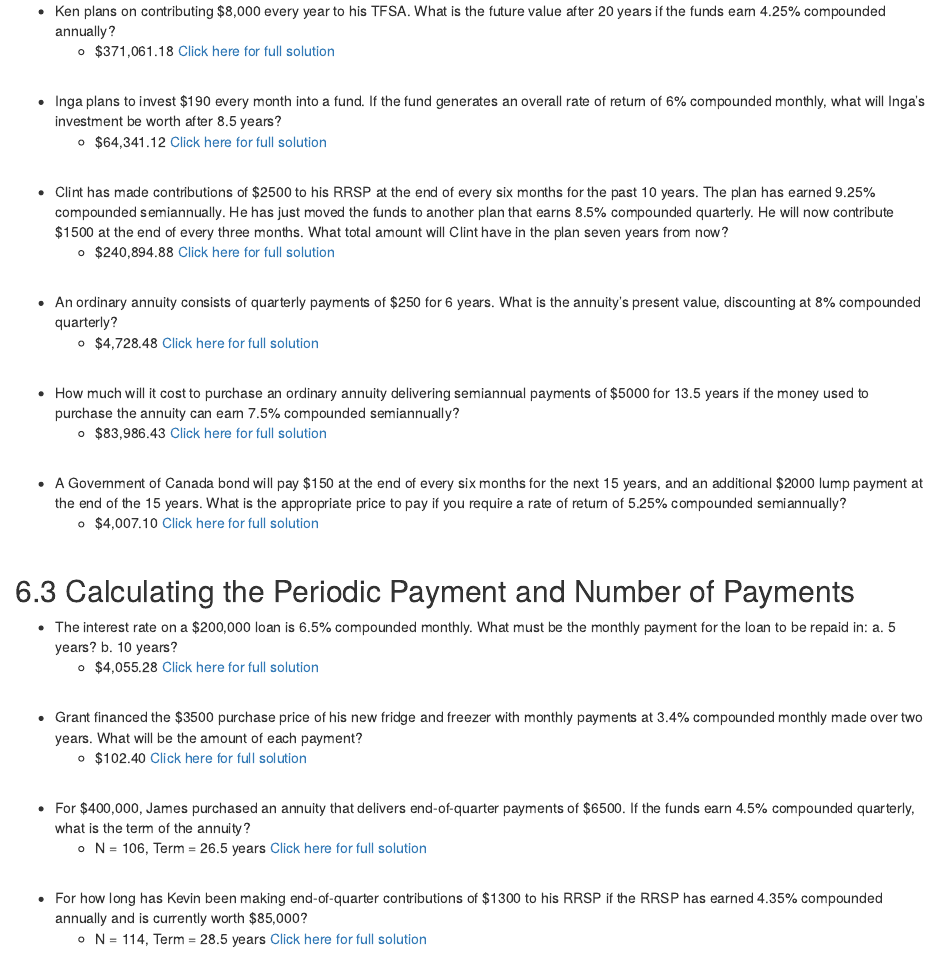
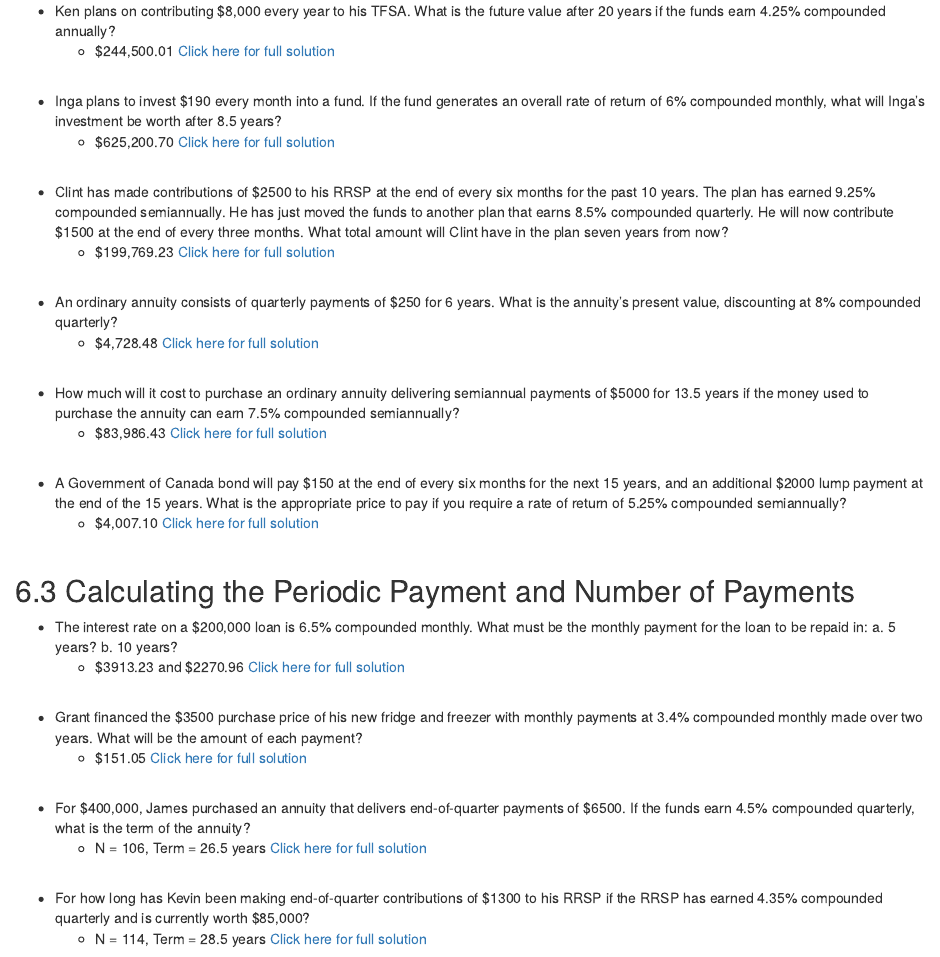
Before and after one commit to TheElementsMath/M114, an R Markdown document (06-Annuities.Rmd): the page in a window 1100 px wide, from 870 px down. Rendered offline with R 4.5, knitr and Pandoc, with nearby package versions; drawn as R Markdown's standard HTML page in place of the format the file asks for.

Commit message:
Add files via upload

```diff
--- a/06-Annuities.Rmd
+++ b/06-Annuities.Rmd
@@ -46,12 +46,12 @@ interest rate exceed?
 ##  6.2  Annuities {-}
 
 *  Ken plans on contributing $8,000 every year to his TFSA. What is the future value after 20 years if the funds earn 4.25% compounded annually?
-    *   \$371,061.18  [Click here for full solution]()
+    *   \$244,500.01  [Click here for full solution](https://youtu.be/9T4ygkJbgiA)
 <p>&nbsp;</p>
 
 
 *  Inga plans to invest $190 every month into a fund. If the fund generates an overall rate of return of 6% compounded monthly, what will Inga's investment be worth after 8.5 years?
-    *   $64,341.12  [Click here for full solution]()
+    *   $625,200.70  [Click here for full solution](https://youtu.be/Ppl3w4CZizc)
 <p>&nbsp;</p>
 
 
@@ -60,17 +60,17 @@ interest rate exceed?
 
 *  Clint has made contributions of \$2500 to his RRSP at the end of every six months for the past 10 years. The plan has earned 9.25% compounded semiannually. He has just moved the funds to another plan that earns 8.5% compounded quarterly. He will now contribute \$1500 at the end of every three months. What total amount will Clint have in the plan seven years
 from now?
-    *  $240,894.88    [Click here for full solution]()
+    *  $199,769.23    [Click here for full solution](https://youtu.be/fqOHUa8DhOY)
 <p>&nbsp;</p>
 
 
 *  An ordinary annuity consists of quarterly payments of $250 for 6 years. What is the annuity’s present value, discounting at 8% compounded quarterly?
-    *  \$4,728.48   [Click here for full solution]()
+    *  \$4,728.48   [Click here for full solution](https://youtu.be/vDdH3LJB_KU)
 <p>&nbsp;</p>
 
 
 *  How much will it cost to purchase an ordinary annuity delivering semiannual payments of $5000 for 13.5 years if the money used to purchase the annuity can earn 7.5% compounded semiannually?
-    *  \$83,986.43   [Click here for full solution]()
+    *  \$83,986.43   [Click here for full solution](https://youtu.be/dgowP2pbgm8)
 <p>&nbsp;</p>
 
 
@@ -81,7 +81,7 @@ from now?
 
 
 *  A Government of Canada bond will pay \$150 at the end of every six months for the next 15 years, and an additional \$2000 lump payment at the end of the 15 years. What is the appropriate price to pay if you require a rate of return of 5.25% compounded semiannually?
-    *   $4,007.10  [Click here for full solution]()
+    *   $4,007.10  [Click here for full solution](https://youtu.be/ZXOKP9sLZOk)
 <p>&nbsp;</p>
 
 
@@ -89,22 +89,22 @@ from now?
 ##  6.3  Calculating the Periodic Payment and Number of Payments {-}
 
 *  The interest rate on a \$200,000 loan is 6.5% compounded monthly. What must be the monthly payment for the loan to be repaid in: a. 5 years? b. 10 years?
-    *  $4,055.28   [Click here for full solution]()
+    *  \$3913.23 and \$2270.96   [Click here for full solution](https://youtu.be/4hUcaKdYPXg)
 <p>&nbsp;</p>
 
 
 *  Grant financed the $3500 purchase price of his new fridge and freezer with monthly payments at 3.4% compounded monthly made over two years. What will be the amount of each payment?
-    *  $102.40   [Click here for full solution]()
+    *  $151.05   [Click here for full solution](https://youtu.be/PoPoR1DjugU)
 <p>&nbsp;</p>
 
 
 
 *  For \$400,000, James purchased an annuity that delivers end-of-quarter payments of \$6500.  If the funds earn 4.5% compounded quarterly, what is the term of the annuity?
-    *  N = 106, Term = 26.5 years   [Click here for full solution]()
+    *  N = 106, Term = 26.5 years   [Click here for full solution](https://youtu.be/S8gAgJt0NDY)
 <p>&nbsp;</p>
 
 
-*  For how long has Kevin been making end-of-quarter contributions of \$1300 to his RRSP if the RRSP has earned 4.35% compounded annually and is currently worth \$85,000?
+*  For how long has Kevin been making end-of-quarter contributions of \$1300 to his RRSP if the RRSP has earned 4.35% compounded quarterly and is currently worth \$85,000?
     *   N = 114, Term = 28.5 years  [Click here for full solution]()
 <p>&nbsp;</p>
 
```
Also changed, not shown: docs/search_index.json, 1 other file.
